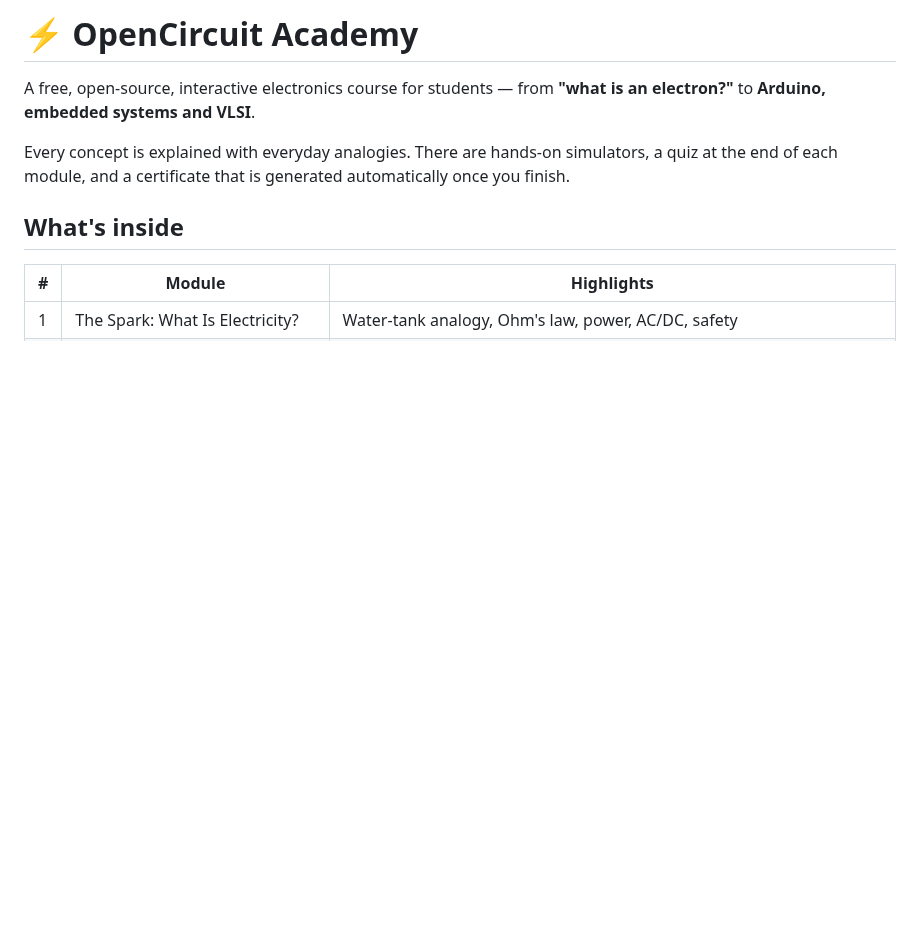
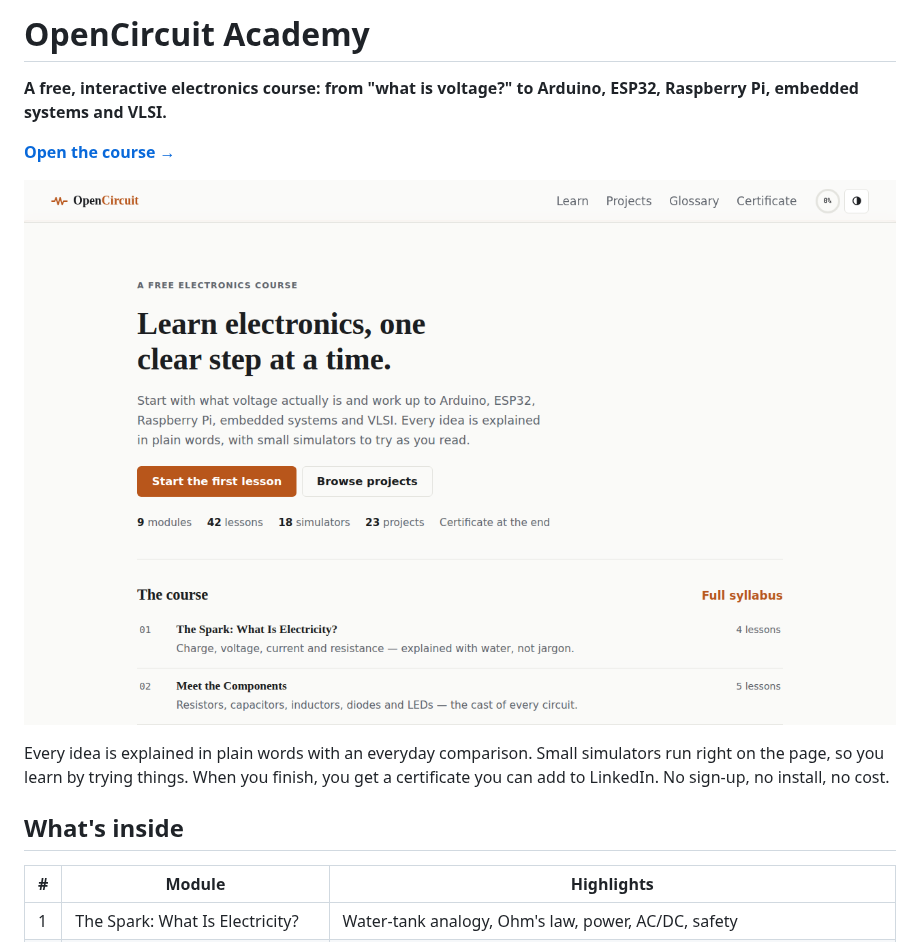
Before and after one commit to MathewsV-Manoj/open-source-elctronics, a Markdown page: README.md, the part around one of its changes. Rendered like a GitHub page; pictures changed too: docs/screenshots/home.png (added); blank space fills up the shorter version.

```diff
--- a/README.md
+++ b/README.md
@@ -1,8 +1,12 @@
-# ⚡ OpenCircuit Academy
+# OpenCircuit Academy
 
-A free, open-source, interactive electronics course for students — from **"what is an electron?"** to **Arduino, embedded systems and VLSI**.
+**A free, interactive electronics course: from "what is voltage?" to Arduino, ESP32, Raspberry Pi, embedded systems and VLSI.**
 
-Every concept is explained with everyday analogies. There are hands-on simulators, a quiz at the end of each module, and a certificate that is generated automatically once you finish.
+**[Open the course →](https://mathewsv-manoj.github.io/open-source-elctronics/)**
+
+![OpenCircuit Academy home page](docs/screenshots/home.png)
+
+Every idea is explained in plain words with an everyday comparison. Small simulators run right on the page, so you learn by trying things. When you finish, you get a certificate you can add to LinkedIn. No sign-up, no install, no cost.
 
 ## What's inside
 
```
Also changed, not shown: other parts of README.md (+41 -19 lines), docs/launch-kit.md (added, +112 -0 lines), assets/og-image.png (added), docs/screenshots/certificate.png (added), docs/screenshots/projects.png (added), docs/screenshots/simulator.png (added), 4 other files.
